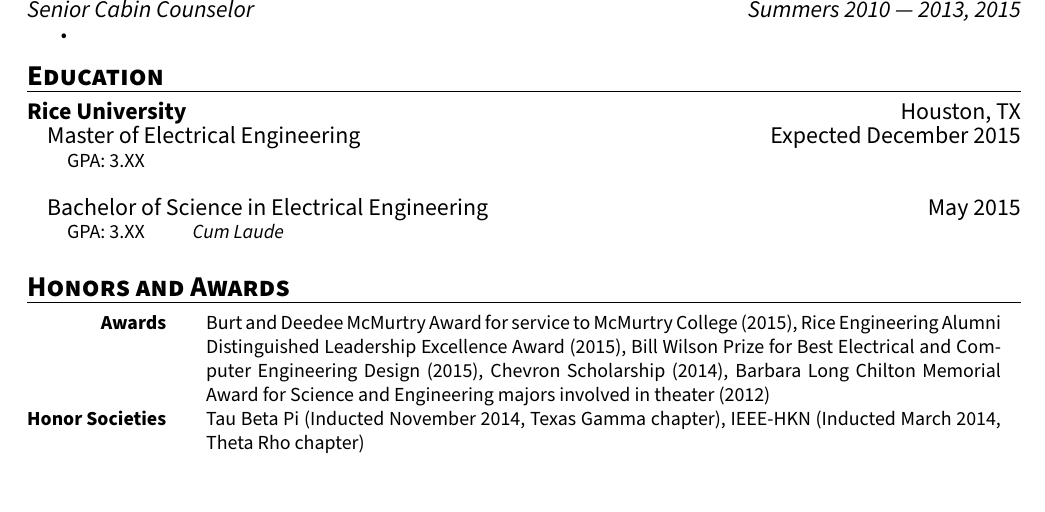
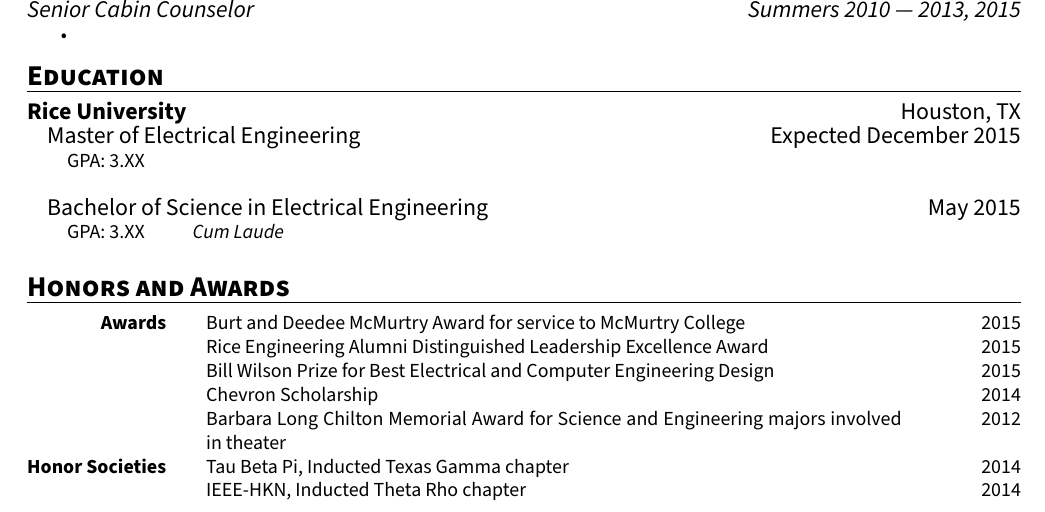
Before and after one commit to adam-bloom/resume, a LaTeX CV (resume.tex): part of the page before the commit and part of page 1 of 2 after it, cut so that both start at the same text. Compiled offline with pdfLaTeX.

Commit message:
modified honors/awards

```diff
--- a/resume.tex
+++ b/resume.tex
@@ -115,9 +115,14 @@
 \end{resumeSection}
 
 \begin{resumeSection}{Honors and Awards}
-    \begin{tabular}{ >{\bfseries}r @{\hspace{2em}} p{0.8\textwidth}}
-    Awards & Burt and Deedee McMurtry Award for service to McMurtry College (2015), Rice Engineering Alumni Distinguished Leadership Excellence Award (2015), Bill Wilson Prize for Best Electrical and Computer Engineering Design (2015), Chevron Scholarship (2014), Barbara Long Chilton Memorial Award for Science and Engineering majors involved in theater (2012) \\
-      Honor Societies & Tau Beta Pi (Inducted November 2014, Texas Gamma chapter), IEEE-HKN (Inducted March 2014, Theta Rho chapter)
+    \begin{tabular}{ >{\bfseries}r @{\hspace{2em}} p{0.7\textwidth} @{\hspace{4em}} r}
+    Awards & Burt and Deedee McMurtry Award for service to McMurtry College & 2015\\
+    & Rice Engineering Alumni Distinguished Leadership Excellence Award & 2015\\
+    & Bill Wilson Prize for Best Electrical and Computer Engineering Design &2015\\
+    & Chevron Scholarship & 2014\\
+    & Barbara Long Chilton Memorial Award for Science and Engineering majors involved in theater & 2012 \\
+      Honor Societies & Tau Beta Pi, Inducted Texas Gamma chapter & 2014\\
+      & IEEE-HKN, Inducted Theta Rho chapter & 2014
     \end{tabular}
 \end{resumeSection}
 
```
Also changed, not shown: resume.pdf.
